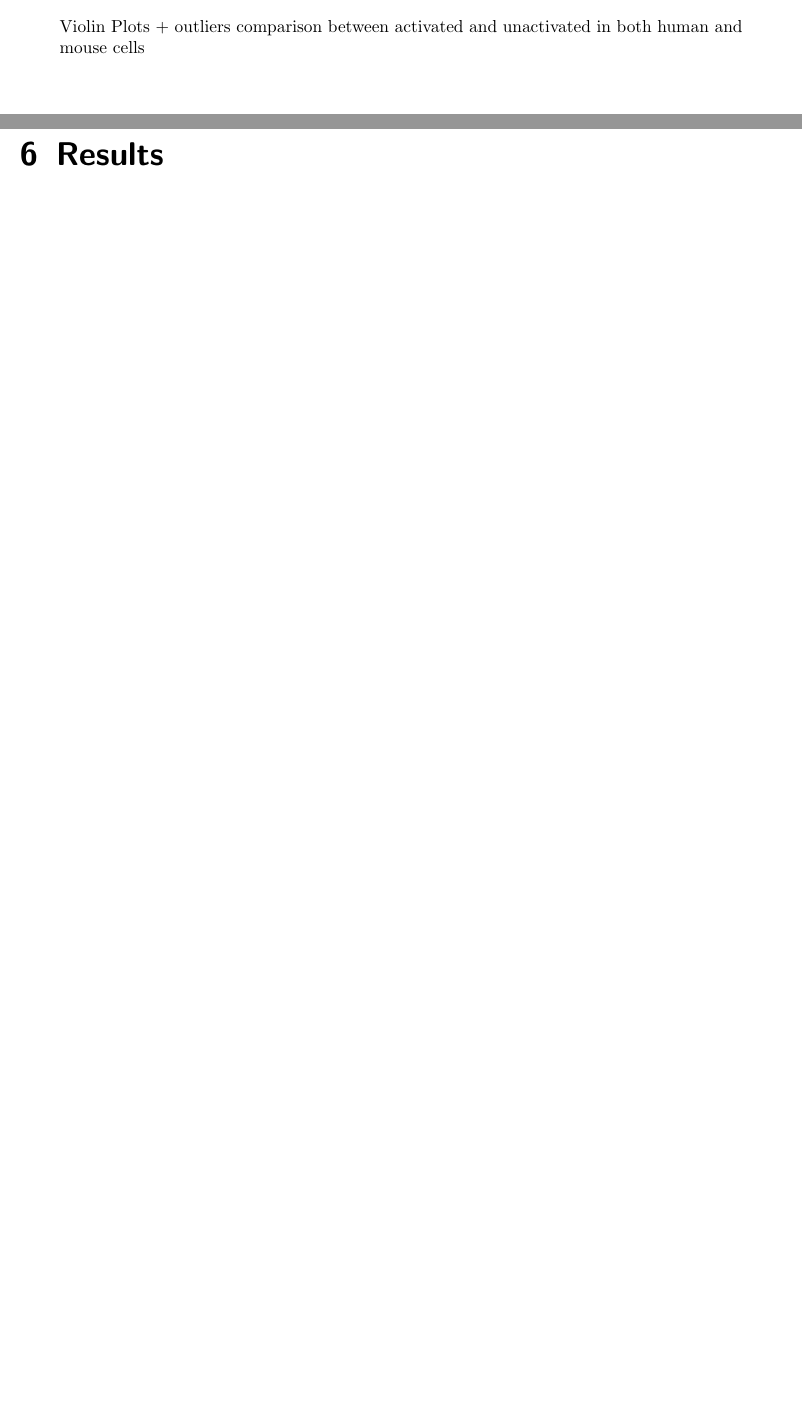
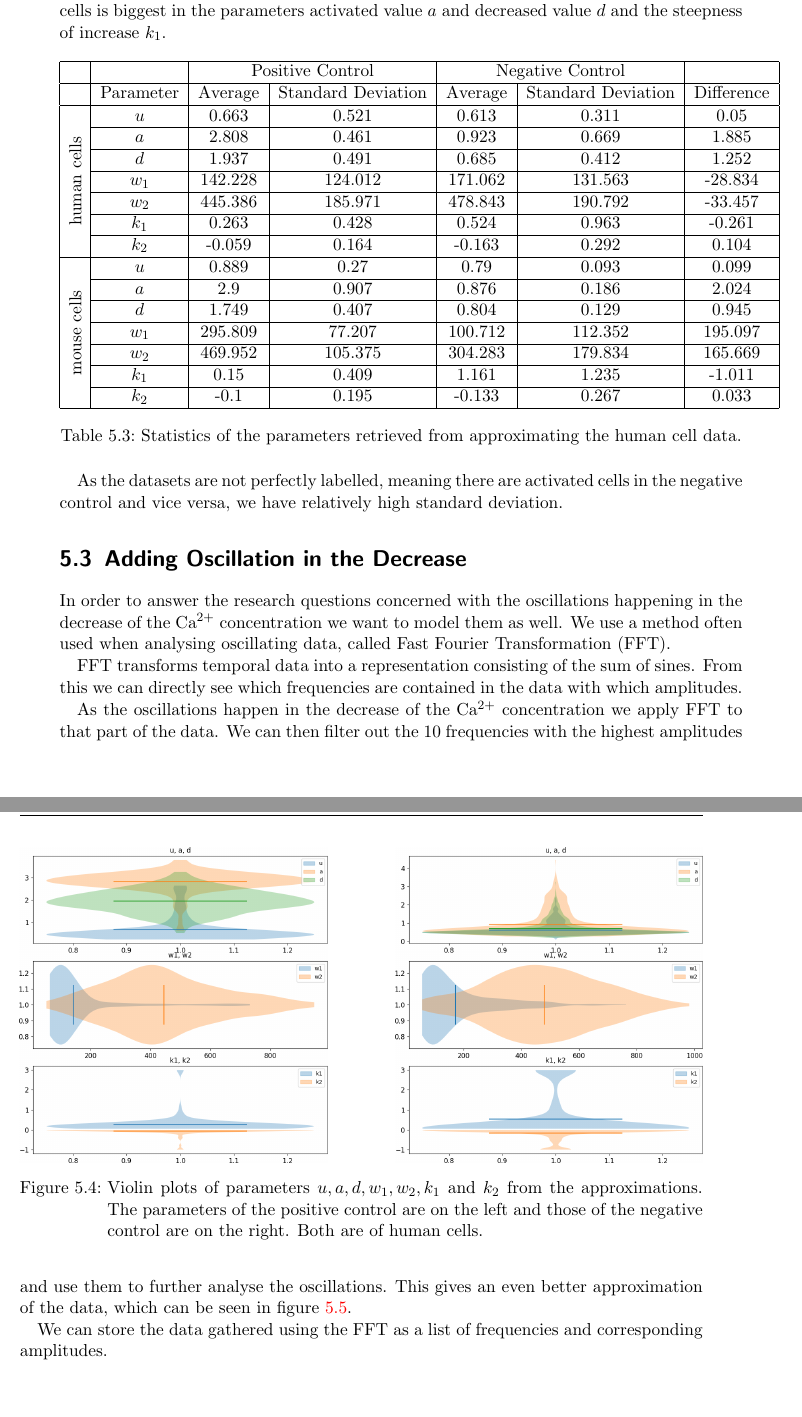
Before and after one commit to idahoenigmann/ba_t_cell, a LaTeX book (doc/latex/document.tex, which reads doc/latex/approximating_todo_titel.tex): two parts of pages 32 and 33 of 38 before the commit and two parts of pages 32 and 33 of 42 after it, joined at a grey line, cut at the place of the change, the shorter picture padded with empty space. The pictures show the PDF file doc/latex/document.pdf that the author committed with the source.

Commit message:
approximation chapter

```diff
--- a/doc/latex/approximating_todo_titel.tex
+++ b/doc/latex/approximating_todo_titel.tex
@@ -324,4 +324,79 @@ This work uses the python scipy function \texttt{scipy.optimize.curve\_fit(funct
 
 \section{Analysis of the Approximation}
 
-Violin Plots + outliers comparison between activated and unactivated in both human and mouse cells
+We now give data on the parameters found from the above approximation. Some statistics are found in table~\ref{tab:statistics_parameters}. Figure~\ref{fig:parameter_violin_plot} shows the distribution of the resulting parameters of the approximation. From the figure it seems the differences between activated and unactivated cells is biggest in the parameters activated value $a$ and decreased value $d$ and the steepness of increase $k_1$.
+
+\begin{table}[h!]
+	\centering
+	\begin{tabular}{|c|c|c|c|c|c|c|}
+		\hline
+		 & & \multicolumn{2}{|c|}{Positive Control} & \multicolumn{2}{|c|}{Negative Control} & \\
+		\hline
+		& Parameter & Average & Standard Deviation & Average & Standard Deviation & Difference \\
+		\hline
+		\multirow{7}{*}{\rotatebox[origin=c]{90}{human cells}} & $u$ & 0.663 & 0.521 & 0.613 & 0.311 & 0.05\\
+		\cline{2-7}
+		& $a$ & 2.808 & 0.461 & 0.923 & 0.669 & 1.885\\
+		\cline{2-7}
+		& $d$ & 1.937 & 0.491 & 0.685 & 0.412 & 1.252\\
+		\cline{2-7}
+		& $w_1$ & 142.228 & 124.012 & 171.062 & 131.563 & -28.834 \\
+		\cline{2-7}
+		& $w_2$ & 445.386 & 185.971 & 478.843 & 190.792 & -33.457 \\
+		\cline{2-7}
+		& $k_1$ & 0.263 & 0.428 & 0.524 & 0.963 & -0.261 \\
+		\cline{2-7}
+		& $k_2$ & -0.059 & 0.164 & -0.163 & 0.292 & 0.104 \\
+		\hline
+		\multirow{7}{*}{\rotatebox[origin=c]{90}{mouse cells}} & $u$ & 0.889 & 0.27 & 0.79 & 0.093 & 0.099 \\
+		\cline{2-7}
+		& $a$ & 2.9 & 0.907 & 0.876 & 0.186 & 2.024 \\
+		\cline{2-7}
+		& $d$ & 1.749 & 0.407 & 0.804 & 0.129 & 0.945 \\
+		\cline{2-7}
+		& $w_1$ & 295.809 & 77.207 & 100.712 & 112.352 & 195.097 \\
+		\cline{2-7}
+		& $w_2$ & 469.952 & 105.375 & 304.283 & 179.834 & 165.669 \\
+		\cline{2-7}
+		& $k_1$ & 0.15 & 0.409 & 1.161 & 1.235 & -1.011 \\
+		\cline{2-7}
+		& $k_2$ & -0.1 & 0.195 & -0.133 & 0.267 & 0.033 \\
+		\hline
+	\end{tabular}
+	\label{tab:statistics_parameters}
+	\caption{Statistics of the parameters retrieved from approximating the human cell data.}
+\end{table}
+
+\begin{figure}
+	\centering
+	\begin{subfigure}{0.45\linewidth}
+		\includegraphics[width=\textwidth]{fig/parameter_violin_plot_human_pos}
+	\end{subfigure}
+	\hfill
+	\begin{subfigure}{0.45\linewidth}
+		\includegraphics[width=\textwidth]{fig/parameter_violin_plot_human_neg}
+	\end{subfigure}
+
+	\caption{Violin plots of parameters $u, a, d, w_1, w_2, k_1$ and $k_2$ from the approximations. The parameters of the positive control are on the left and those of the negative control are on the right. Both are of human cells.}
+	\label{fig:parameter_violin_plot}
+\end{figure}
+
+As the datasets are not perfectly labelled, meaning there are activated cells in the negative control and vice versa, we have relatively high standard deviation.
+
+\section{Adding Oscillation in the Decrease}
+
+In order to answer the research questions concerned with the oscillations happening in the decrease of the \Calcium concentration we want to model them as well. We use a method often used when analysing oscillating data, called Fast Fourier Transformation (FFT).
+
+FFT transforms temporal data into a representation consisting of the sum of sines. From this we can directly see which frequencies are contained in the data with which amplitudes.
+
+As the oscillations happen in the decrease of the \Calcium concentration we apply FFT to that part of the data. We can then filter out the 10 frequencies with the highest amplitudes and use them to further analyse the oscillations. This gives an even better approximation of the data, which can be seen in figure~\ref{fig:particle_vis_fft_approx}.
+
+\begin{figure}
+	\centering
+	\includegraphics[width=\textwidth]{fig/particle_vis_fft_approx_pos}
+
+	\caption{The data of an activated cell with heavy oscillation is shown in black, simple approximation in orange and the approximation with FFT added in red. The first plot is scaled from 0 to 5, the second one is scaled to fit the data.}
+	\label{fig:particle_vis_fft_approx}
+\end{figure}
+
+We can store the data gathered using the FFT as a list of frequencies and corresponding amplitudes.
```
Also changed, not shown: doc/latex/clustering_todo_titel.tex (added, +13 -0 lines), doc/latex/data_todo_titel.tex (+3 -3 lines), doc/latex/document.tex (+2 -0 lines), doc/latex/document.pdf, doc/latex/fig/parameter_violin_plot_human_neg.png (added), doc/latex/fig/parameter_violin_plot_human_pos.png (added), doc/latex/fig/particle_vis_fft_approx_pos.png (added), doc/latex/approximating_todo_titel.tex (2 more changed lines), 2 other files.
